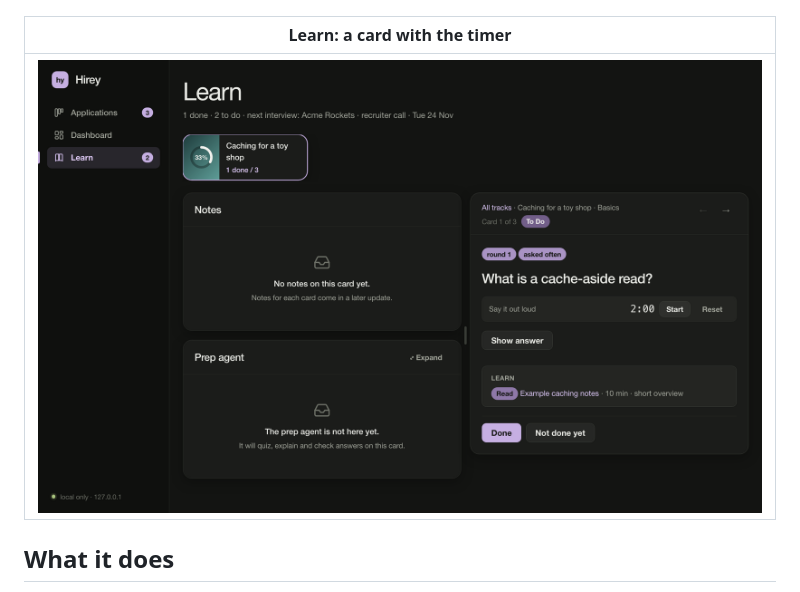
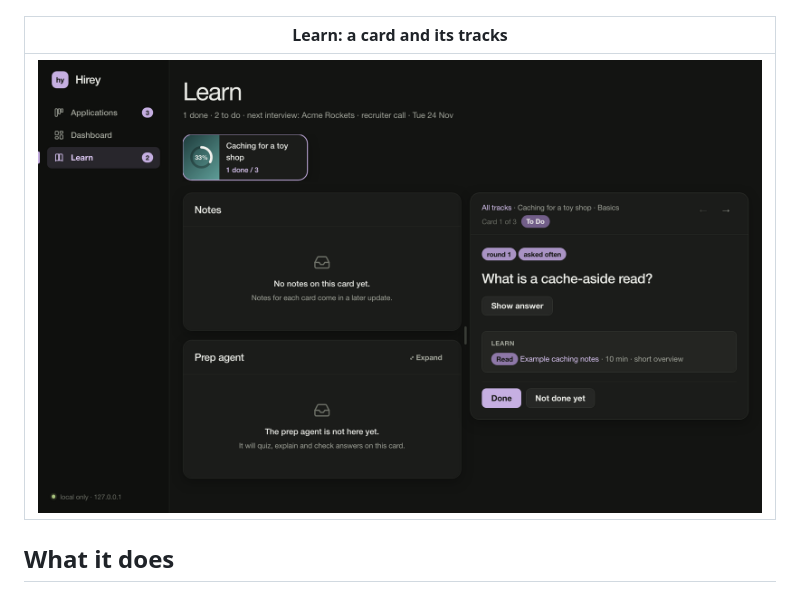
Before and after one commit to Pavlana/hirey, a Markdown page: README.md, the part around the change. Rendered like a GitHub page; pictures changed too: docs/screenshots/learn.png.

Commit message:
Learn: remove the say-it-out-loud timer from the card view
Co-Authored-By: Claude Opus 5.5 <noreply@anthropic.com>

```diff
--- a/README.md
+++ b/README.md
@@ -26,7 +26,7 @@ WeasyPrint, renders the tailored CV PDF), 601 unit tests.
 |---|---|---|
 | ![Pipeline list with the selected application](docs/screenshots/applications.png) | ![Agent box comparing two ticked jobs](docs/screenshots/agent-box.png) | ![Dashboard charts](docs/screenshots/dashboard.png) |
 
-| Learn: a card with the timer |
+| Learn: a card and its tracks |
 |---|
 | ![Learn card view with Notes and Prep agent placeholders](docs/screenshots/learn.png) |
 
```
Also changed, not shown: docs/how-it-works.md (+1 -1 lines), docs/usage.md (+1 -1 lines), 4 other files.
